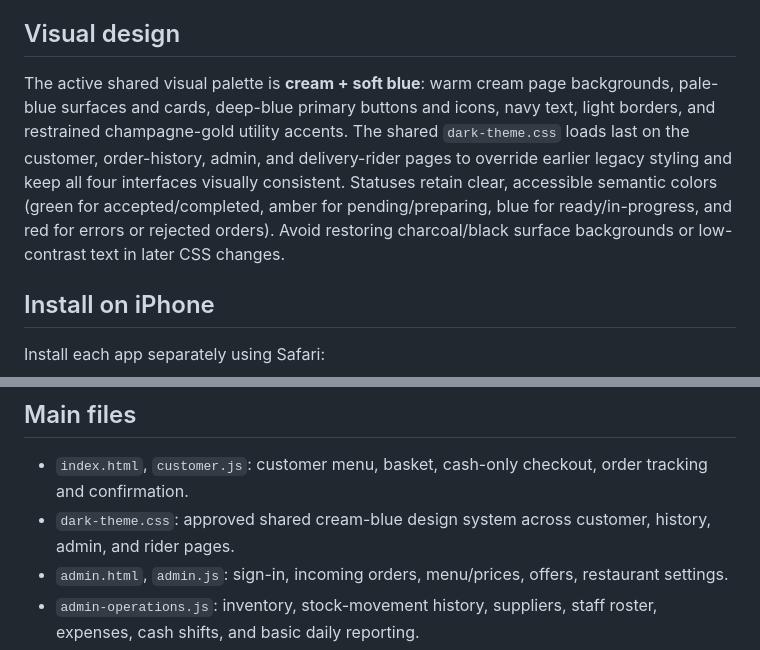
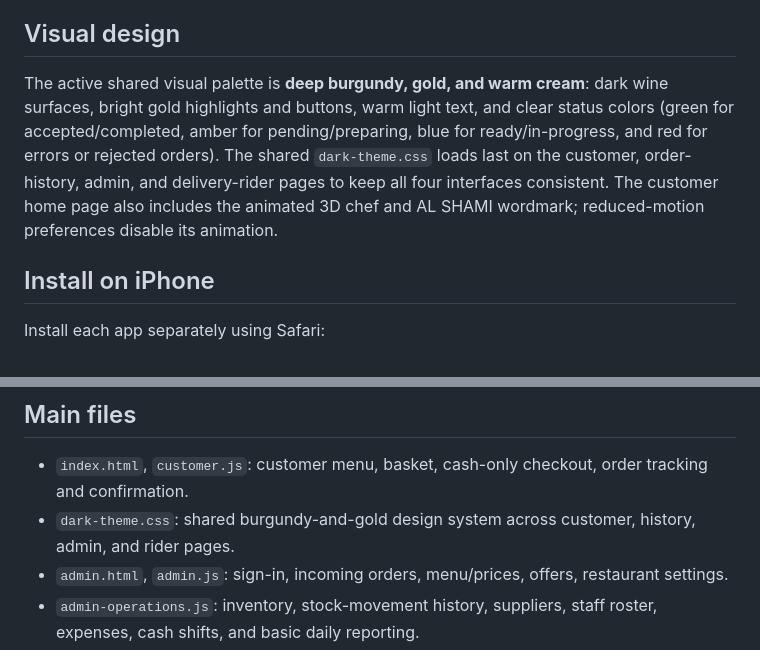
Before and after one commit to hasanalkhaled06-maker/al-shami-app, a Markdown page: README.md, 2 parts joined by grey strips. Drawn GitHub-style.

```diff
--- a/README.md
+++ b/README.md
@@ -12,7 +12,7 @@ The customer, admin, and rider entry points share the existing Supabase project
 
 ## Visual design
 
-The active shared visual palette is **cream + soft blue**: warm cream page backgrounds, pale-blue surfaces and cards, deep-blue primary buttons and icons, navy text, light borders, and restrained champagne-gold utility accents. The shared `dark-theme.css` loads last on the customer, order-history, admin, and delivery-rider pages to override earlier legacy styling and keep all four interfaces visually consistent. Statuses retain clear, accessible semantic colors (green for accepted/completed, amber for pending/preparing, blue for ready/in-progress, and red for errors or rejected orders). Avoid restoring charcoal/black surface backgrounds or low-contrast text in later CSS changes.
+The active shared visual palette is **deep burgundy, gold, and warm cream**: dark wine surfaces, bright gold highlights and buttons, warm light text, and clear status colors (green for accepted/completed, amber for pending/preparing, blue for ready/in-progress, and red for errors or rejected orders). The shared `dark-theme.css` loads last on the customer, order-history, admin, and delivery-rider pages to keep all four interfaces consistent. The customer home page also includes the animated 3D chef and AL SHAMI wordmark; reduced-motion preferences disable its animation.
 
 
 ## Install on iPhone
@@ -29,7 +29,7 @@ This installs web apps on the iPhone Home Screen; these are not native apps publ
 ## Main files
 
 - `index.html`, `customer.js`: customer menu, basket, cash-only checkout, order tracking and confirmation.
-- `dark-theme.css`: approved shared cream-blue design system across customer, history, admin, and rider pages.
+- `dark-theme.css`: shared burgundy-and-gold design system across customer, history, admin, and rider pages.
 - `admin.html`, `admin.js`: sign-in, incoming orders, menu/prices, offers, restaurant settings.
 - `admin-operations.js`: inventory, stock-movement history, suppliers, staff roster, expenses, cash shifts, and basic daily reporting.
 - `config.js`: Supabase project URL and public publishable key. Never put a service-role/secret key in browser code.
```
